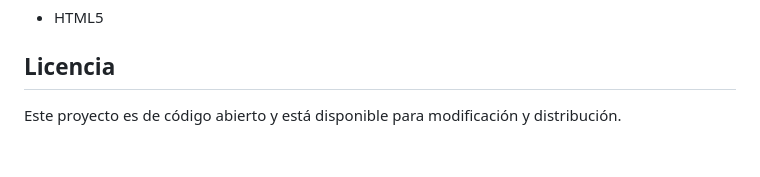
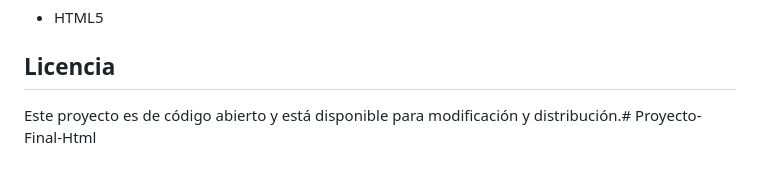
Before and after one commit to TheYoungBoss06/Proyecto-Final-Html, a Markdown page: README.md, the part around the change. GitHub-like rendering.

```diff
--- a/README.md
+++ b/README.md
@@ -80,4 +80,4 @@ Este proyecto es de código abierto y está disponible para modificación y dist
 - HTML5
 
 ## Licencia
-Este proyecto es de código abierto y está disponible para modificación y distribución.
+Este proyecto es de código abierto y está disponible para modificación y distribución.# Proyecto-Final-Html
```
